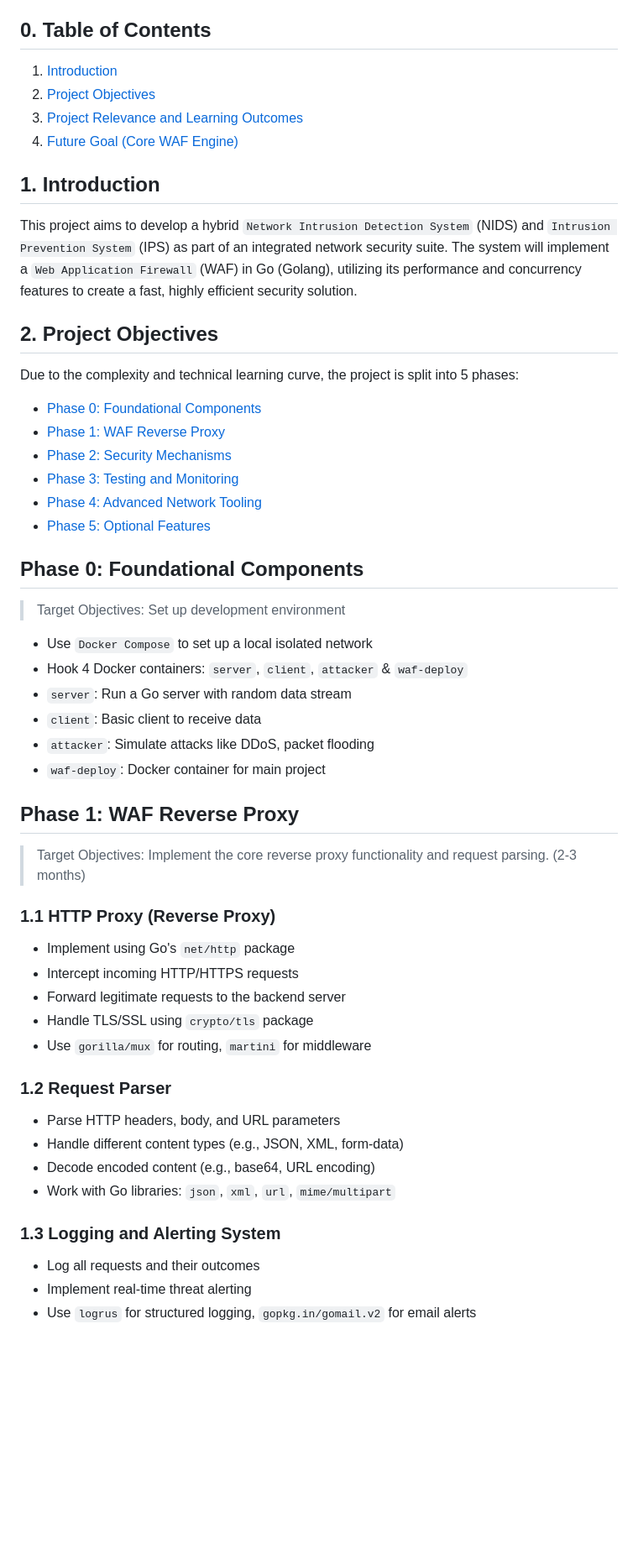
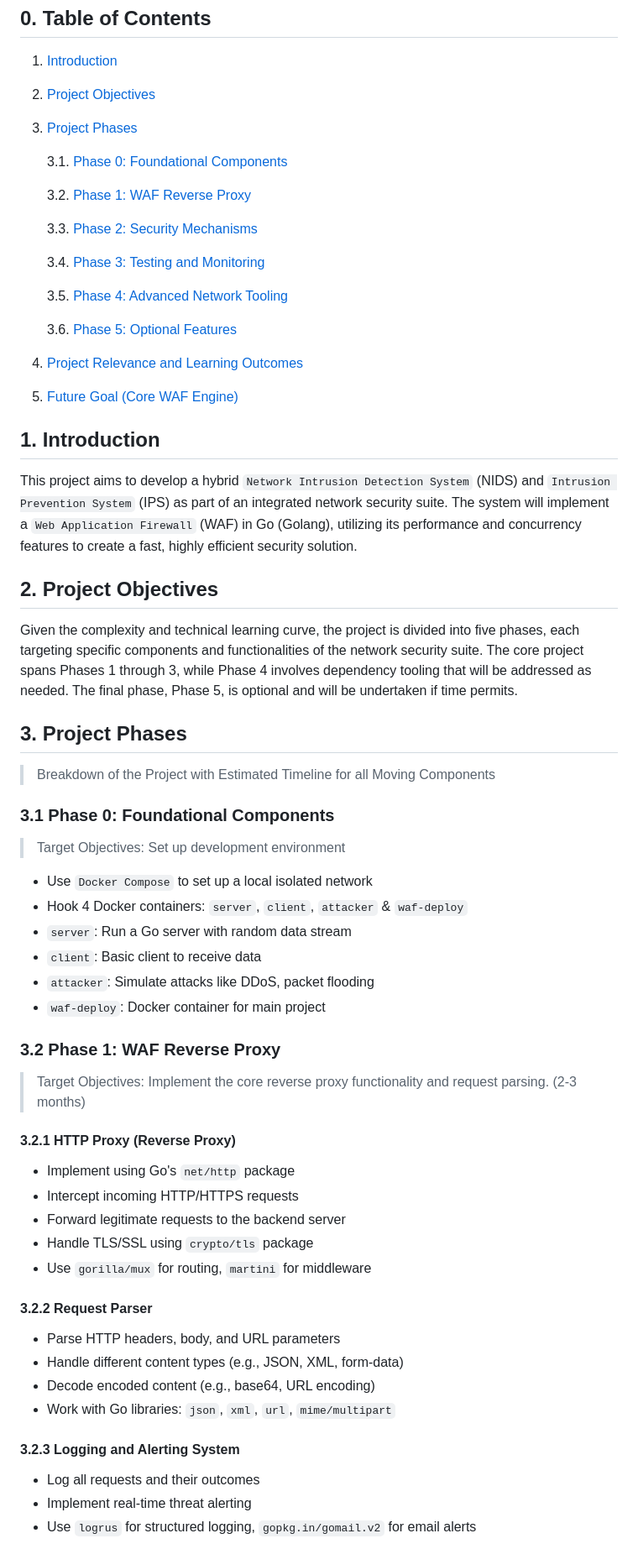
Before and after one commit to Redaloukil/cnss, a Markdown page: README.md, the part around the change printed below. Shown: that part at 84% size. GitHub-like rendering; blank space fills up the shorter version.

```diff
--- a/README.md
+++ b/README.md
@@ -21,8 +21,22 @@
 
 1. [Introduction](#1-introduction)
 2. [Project Objectives](#2-project-objectives)
-3. [Project Relevance and Learning Outcomes](#3-project-relevance-and-learning-outcomes)
-4. [Future Goal (Core WAF Engine)](#4-future-goal-core-waf-engine)
+3. [Project Phases](#3-project-phases)
+
+   3.1. [Phase 0: Foundational Components](#31-phase-0-foundational-components)
+
+   3.2. [Phase 1: WAF Reverse Proxy](#32-phase-1-waf-reverse-proxy)
+
+   3.3. [Phase 2: Security Mechanisms](#33-phase-2-security-mechanisms)
+
+   3.4. [Phase 3: Testing and Monitoring](#34-phase-3-testing-and-monitoring)
+
+   3.5. [Phase 4: Advanced Network Tooling](#35-phase-4-advanced-network-tooling)
+
+   3.6. [Phase 5: Optional Features](#36-phase-5-optional-features)
+
+4. [Project Relevance and Learning Outcomes](#4-project-relevance-and-learning-outcomes)
+5. [Future Goal (Core WAF Engine)](#5-future-goal-core-waf-engine)
 
 ## 1. Introduction
 
@@ -30,16 +44,13 @@ This project aims to develop a hybrid `Network Intrusion Detection System` (NIDS
 
 ## 2. Project Objectives
 
-Due to the complexity and technical learning curve, the project is split into 5 phases:
+Given the complexity and technical learning curve, the project is divided into five phases, each targeting specific components and functionalities of the network security suite. The core project spans Phases 1 through 3, while Phase 4 involves dependency tooling that will be addressed as needed. The final phase, Phase 5, is optional and will be undertaken if time permits.
 
-- [Phase 0: Foundational Components](#phase-0-foundational-components)
-- [Phase 1: WAF Reverse Proxy](#phase-1-waf-reverse-proxy)
-- [Phase 2: Security Mechanisms](#phase-2-security-mechanisms)
-- [Phase 3: Testing and Monitoring](#phase-3-testing-and-monitoring)
-- [Phase 4: Advanced Network Tooling](#phase-4-advanced-network-tooling)
-- [Phase 5: Optional Features](#phase-5-optional-features)
+## 3. Project Phases
 
-## Phase 0: Foundational Components
+> Breakdown of the Project with Estimated Timeline for all Moving Components
+
+### 3.1 Phase 0: Foundational Components
 
 >Target Objectives: Set up development environment
 
@@ -50,11 +61,11 @@ Due to the complexity and technical learning curve, the project is split into 5
 - `attacker`: Simulate attacks like DDoS, packet flooding
 - `waf-deploy`: Docker container for main project
 
-## Phase 1: WAF Reverse Proxy
+### 3.2 Phase 1: WAF Reverse Proxy
 
 >Target Objectives: Implement the core reverse proxy functionality and request parsing. (2-3 months)
 
-### 1.1 HTTP Proxy (Reverse Proxy)
+#### 3.2.1 HTTP Proxy (Reverse Proxy)
 
 - Implement using Go's `net/http` package
 - Intercept incoming HTTP/HTTPS requests
@@ -62,14 +73,14 @@ Due to the complexity and technical learning curve, the project is split into 5
 - Handle TLS/SSL using `crypto/tls` package
 - Use `gorilla/mux` for routing, `martini` for middleware
 
-### 1.2 Request Parser
+#### 3.2.2 Request Parser
 
 - Parse HTTP headers, body, and URL parameters
 - Handle different content types (e.g., JSON, XML, form-data)
 - Decode encoded content (e.g., base64, URL encoding)
 - Work with Go libraries: `json`, `xml`, `url`, `mime/multipart`
 
-### 1.3 Logging and Alerting System
+#### 3.2.3 Logging and Alerting System
 
 - Log all requests and their outcomes
 - Implement real-time threat alerting
```
Also changed, not shown: other parts of README.md (+15 -15 lines).
